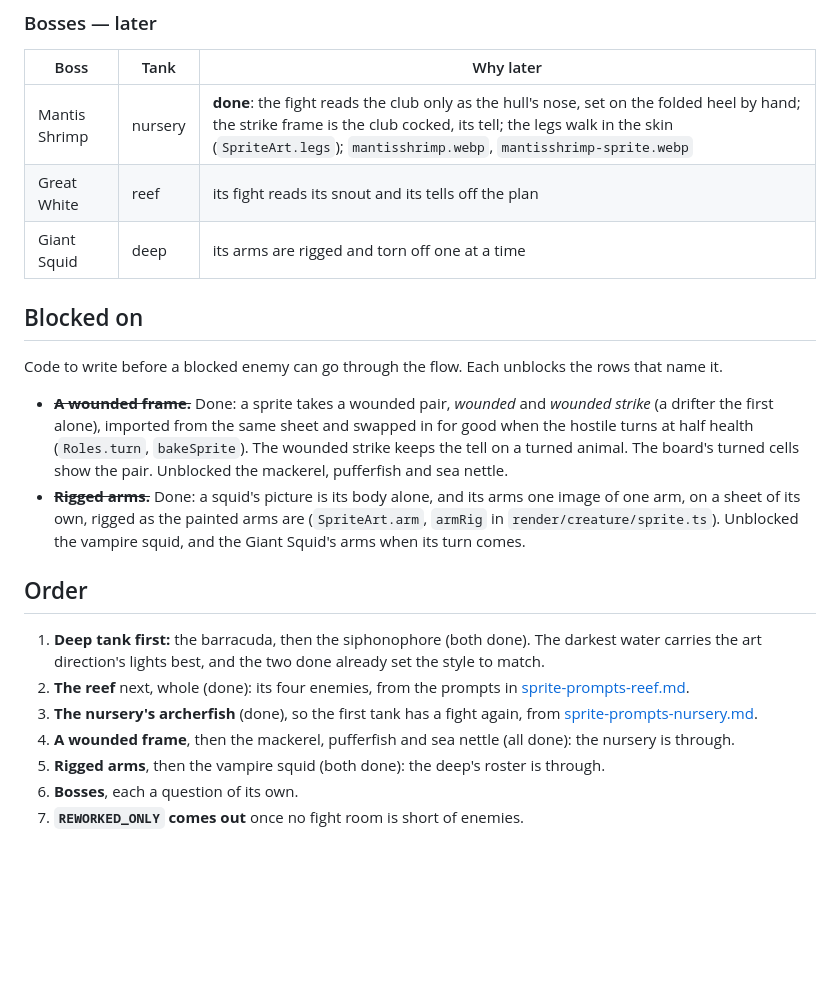
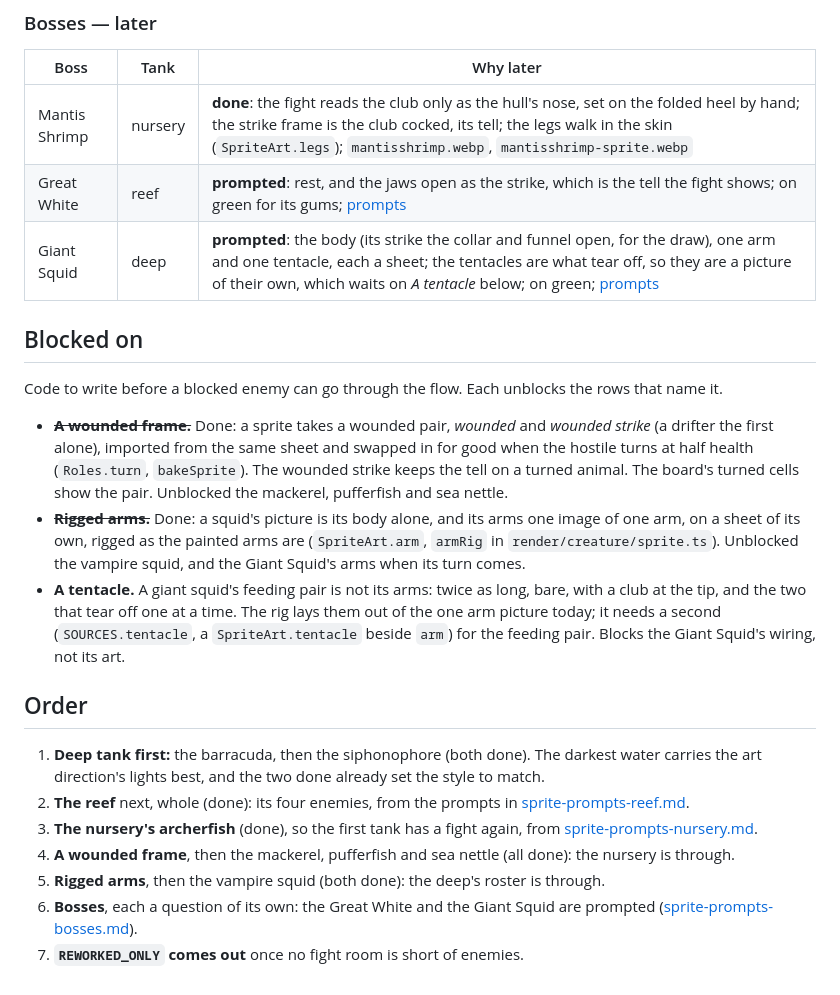
Before and after one commit to ParelZalm/abyssal, a Markdown page: docs/roadmap-enemies-rework.md, the part around the change. Rendered like a GitHub page; blank space fills up the shorter version.

```diff
--- a/docs/roadmap-enemies-rework.md
+++ b/docs/roadmap-enemies-rework.md
@@ -70,8 +70,8 @@ needs the code named in *Blocked on* first.
 | Boss | Tank | Why later |
 | --- | --- | --- |
 | Mantis Shrimp | nursery | **done**: the fight reads the club only as the hull's nose, set on the folded heel by hand; the strike frame is the club cocked, its tell; the legs walk in the skin (`SpriteArt.legs`); `mantisshrimp.webp`, `mantisshrimp-sprite.webp` |
-| Great White | reef | its fight reads its snout and its tells off the plan |
-| Giant Squid | deep | its arms are rigged and torn off one at a time |
+| Great White | reef | **prompted**: rest, and the jaws open as the strike, which is the tell the fight shows; on green for its gums; [prompts](sprite-prompts-bosses.md) |
+| Giant Squid | deep | **prompted**: the body (its strike the collar and funnel open, for the draw), one arm and one tentacle, each a sheet; the tentacles are what tear off, so they are a picture of their own, which waits on *A tentacle* below; on green; [prompts](sprite-prompts-bosses.md) |
 
 ## Blocked on
 
@@ -87,6 +87,10 @@ name it.
   arm, on a sheet of its own, rigged as the painted arms are (`SpriteArt.arm`, `armRig` in
   `render/creature/sprite.ts`). Unblocked the vampire squid, and the Giant Squid's arms when its
   turn comes.
+- **A tentacle.** A giant squid's feeding pair is not its arms: twice as long, bare, with a club
+  at the tip, and the two that tear off one at a time. The rig lays them out of the one arm
+  picture today; it needs a second (`SOURCES.tentacle`, a `SpriteArt.tentacle` beside `arm`) for
+  the feeding pair. Blocks the Giant Squid's wiring, not its art.
 
 ## Order
 
@@ -99,5 +103,6 @@ name it.
 4. **A wounded frame**, then the mackerel, pufferfish and sea nettle (all done): the nursery is
    through.
 5. **Rigged arms**, then the vampire squid (both done): the deep's roster is through.
-6. **Bosses**, each a question of its own.
+6. **Bosses**, each a question of its own: the Great White and the Giant Squid are prompted
+   ([sprite-prompts-bosses.md](sprite-prompts-bosses.md)).
 7. **`REWORKED_ONLY` comes out** once no fight room is short of enemies.
```
Also changed, not shown: docs/sprite-prompts-bosses.md (added, +409 -0 lines).
